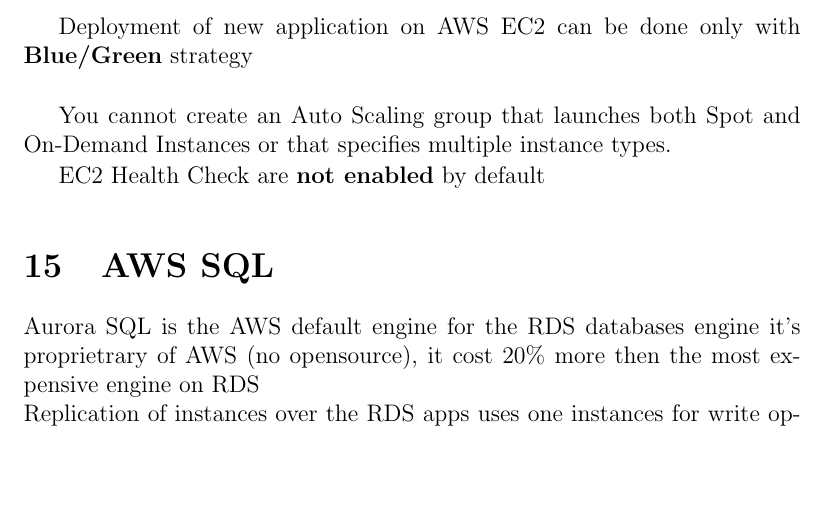
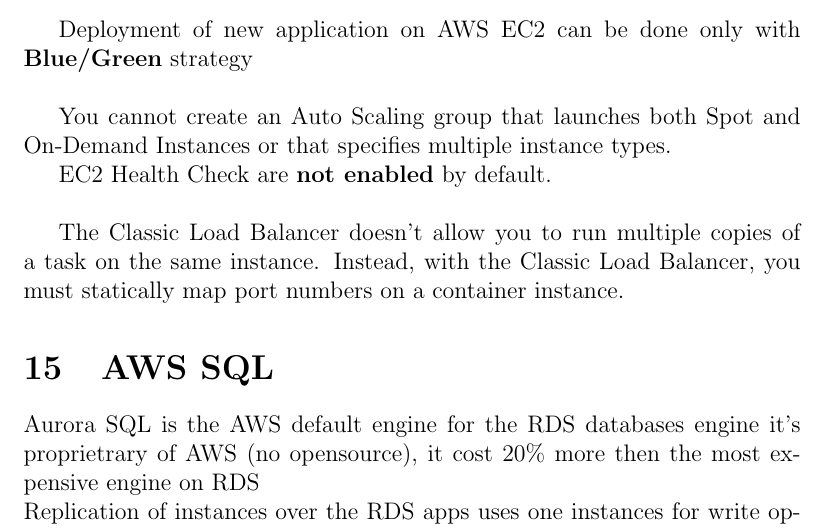
Before and after one commit to galakin/Certification-docs, a LaTeX document (AWS/DVA-C02/guide.tex): part of page 120 of 127 before the commit and part of page 120 of 128 after it, cut so that both start at the same text, the shorter picture padded with empty space. Compiled offline with pdfLaTeX.

Commit message:
Update guide.tex

```diff
--- a/AWS/DVA-C02/guide.tex
+++ b/AWS/DVA-C02/guide.tex
@@ -3034,7 +3034,10 @@
 
 You cannot create an Auto Scaling group that launches both Spot and On-Demand Instances or that specifies multiple instance types.
 
-EC2 Health Check are \textbf{not enabled} by default
+EC2 Health Check are \textbf{not enabled} by default.\\
+
+The Classic Load Balancer doesn't allow you to run multiple copies of a task on the same instance. Instead, with the Classic Load Balancer,
+you must statically map port numbers on a container instance.
 
 \section{AWS SQL}
 Aurora SQL is the AWS default engine for the RDS databases engine
```
